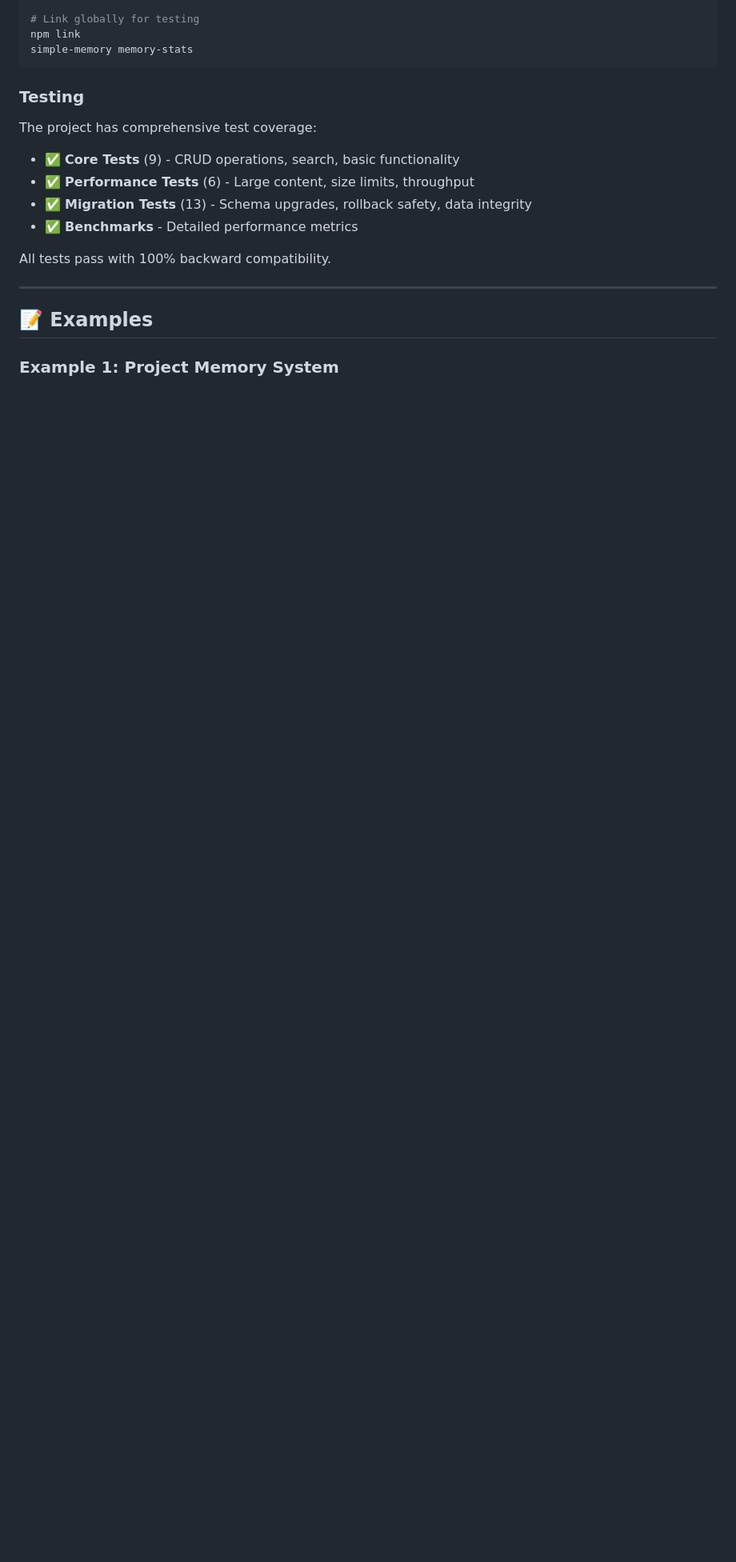
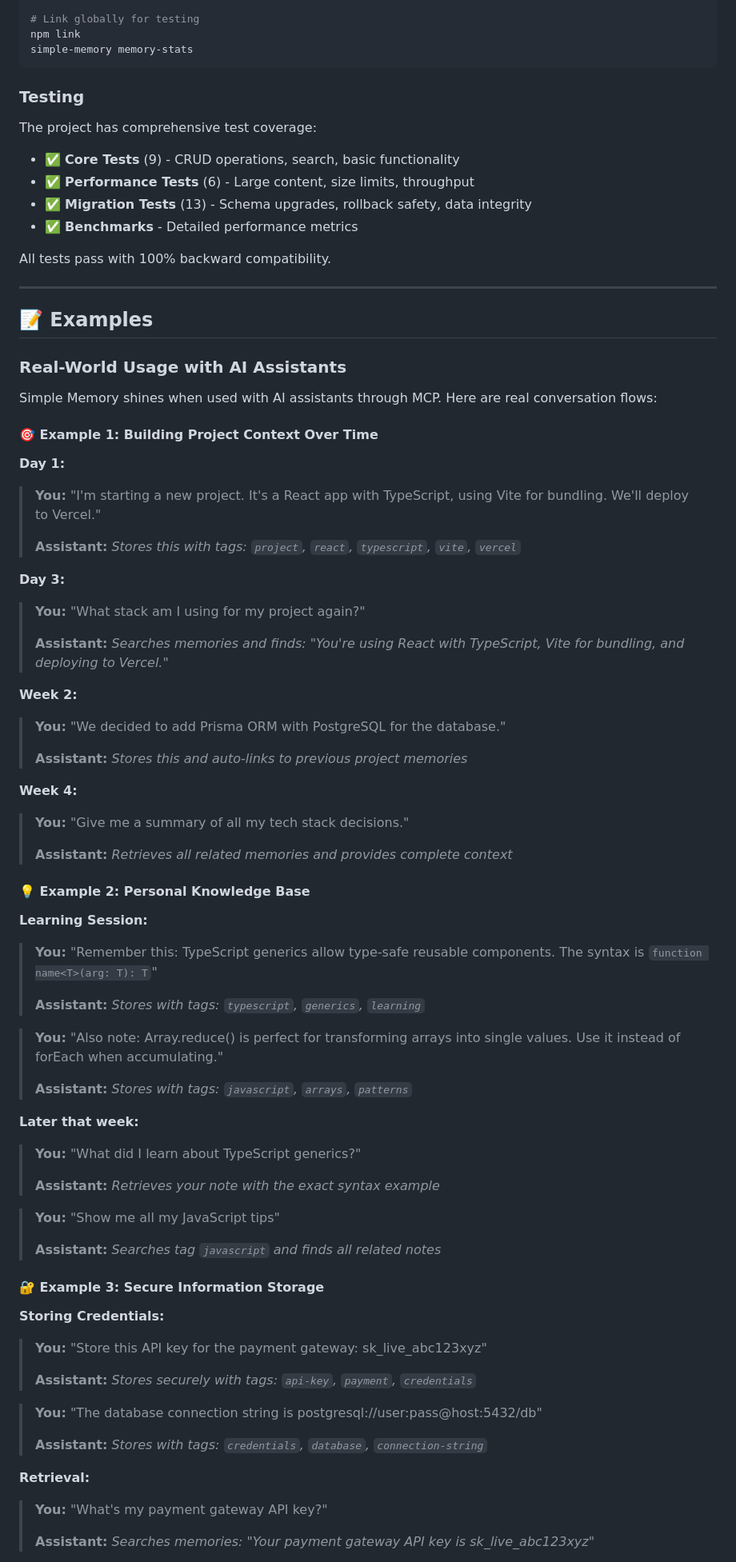
Before and after one commit to chyax98/memory-mcp, a Markdown page: README.md, the part around the change printed below. Shown: that part at 80% size. Rendered like a GitHub page; blank space fills up the shorter version.

Commit message:
feat: Update README with real-world usage examples for AI assistants

```diff
--- a/README.md
+++ b/README.md
@@ -374,4 +374,65 @@ All tests pass with 100% backward compatibility.
 
 ## 📝 Examples
 
-### Example 1: Project Memory System
+### Real-World Usage with AI Assistants
+
+Simple Memory shines when used with AI assistants through MCP. Here are real conversation flows:
+
+#### 🎯 Example 1: Building Project Context Over Time
+
+**Day 1:**
+> **You:** "I'm starting a new project. It's a React app with TypeScript, using Vite for bundling. We'll deploy to Vercel."
+>
+> **Assistant:** *Stores this with tags: `project`, `react`, `typescript`, `vite`, `vercel`*
+
+**Day 3:**
+> **You:** "What stack am I using for my project again?"
+>
+> **Assistant:** *Searches memories and finds: "You're using React with TypeScript, Vite for bundling, and deploying to Vercel."*
+
+**Week 2:**
+> **You:** "We decided to add Prisma ORM with PostgreSQL for the database."
+>
+> **Assistant:** *Stores this and auto-links to previous project memories*
+
+**Week 4:**
+> **You:** "Give me a summary of all my tech stack decisions."
+>
+> **Assistant:** *Retrieves all related memories and provides complete context*
+
+#### 💡 Example 2: Personal Knowledge Base
+
+**Learning Session:**
+> **You:** "Remember this: TypeScript generics allow type-safe reusable components. The syntax is `function name<T>(arg: T): T`"
+>
+> **Assistant:** *Stores with tags: `typescript`, `generics`, `learning`*
+
+> **You:** "Also note: Array.reduce() is perfect for transforming arrays into single values. Use it instead of forEach when accumulating."
+>
+> **Assistant:** *Stores with tags: `javascript`, `arrays`, `patterns`*
+
+**Later that week:**
+> **You:** "What did I learn about TypeScript generics?"
+>
+> **Assistant:** *Retrieves your note with the exact syntax example*
+
+> **You:** "Show me all my JavaScript tips"
+>
+> **Assistant:** *Searches tag `javascript` and finds all related notes*
+
+#### 🔐 Example 3: Secure Information Storage
+
+**Storing Credentials:**
+> **You:** "Store this API key for the payment gateway: sk_live_abc123xyz"
+>
+> **Assistant:** *Stores securely with tags: `api-key`, `payment`, `credentials`*
+
+> **You:** "The database connection string is postgresql://user:pass@host:5432/db"
+>
+> **Assistant:** *Stores with tags: `credentials`, `database`, `connection-string`*
+
+**Retrieval:**
+> **You:** "What's my payment gateway API key?"
+>
+> **Assistant:** *Searches memories: "Your payment gateway API key is sk_live_abc123xyz"*
+
```
Also changed, not shown: other parts of README.md (+65 -45 lines).
